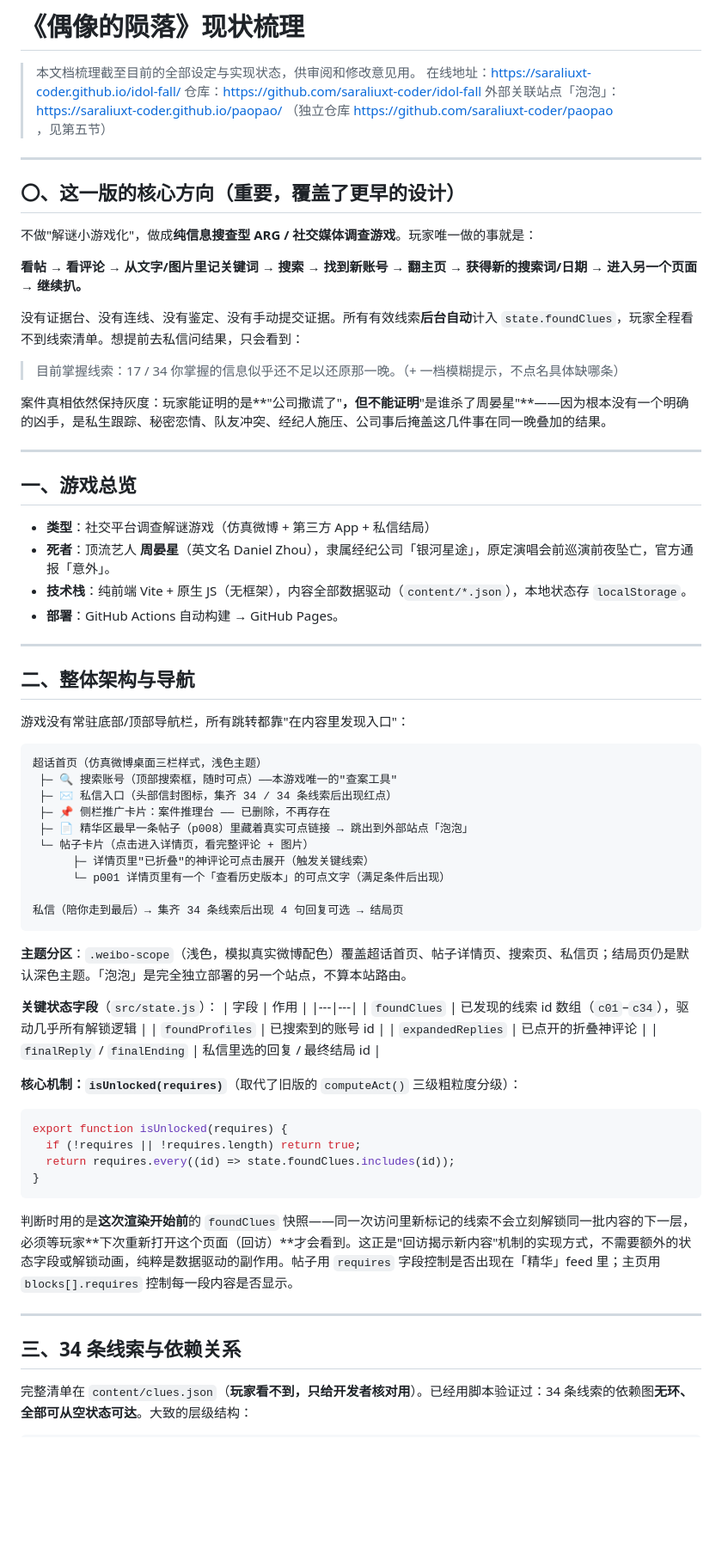
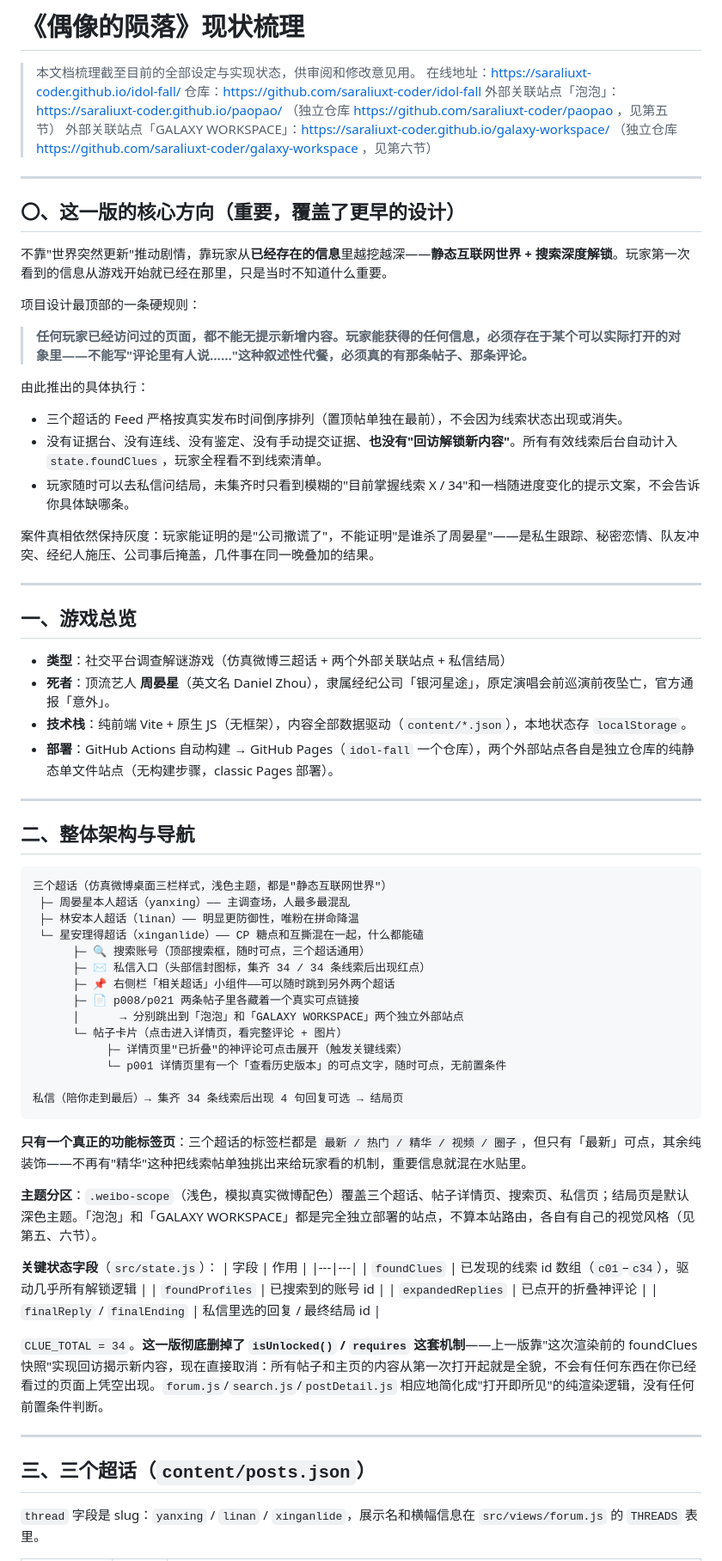
Before and after one commit to not-cAIp/idol-fall, a Markdown page: 游戏梳理.md, the part around one of its changes. Shown at 86% size. Rendered like a GitHub page; blank space fills up the shorter version.

````diff
--- a/游戏梳理.md
+++ b/游戏梳理.md
@@ -4,51 +4,59 @@
 > 在线地址：https://saraliuxt-coder.github.io/idol-fall/
 > 仓库：https://github.com/saraliuxt-coder/idol-fall
 > 外部关联站点「泡泡」：https://saraliuxt-coder.github.io/paopao/ （独立仓库 https://github.com/saraliuxt-coder/paopao ，见第五节）
+> 外部关联站点「GALAXY WORKSPACE」：https://saraliuxt-coder.github.io/galaxy-workspace/ （独立仓库 https://github.com/saraliuxt-coder/galaxy-workspace ，见第六节）
 
 ---
 
 ## 〇、这一版的核心方向（重要，覆盖了更早的设计）
 
-不做"解谜小游戏化"，做成**纯信息搜查型 ARG / 社交媒体调查游戏**。玩家唯一做的事就是：
+不靠"世界突然更新"推动剧情，靠玩家从**已经存在的信息**里越挖越深——**静态互联网世界 + 搜索深度解锁**。玩家第一次看到的信息从游戏开始就已经在那里，只是当时不知道什么重要。
 
-**看帖 → 看评论 → 从文字/图片里记关键词 → 搜索 → 找到新账号 → 翻主页 → 获得新的搜索词/日期 → 进入另一个页面 → 继续扒。**
+项目设计最顶部的一条硬规则：
 
-没有证据台、没有连线、没有鉴定、没有手动提交证据。所有有效线索**后台自动**计入 `state.foundClues`，玩家全程看不到线索清单。想提前去私信问结果，只会看到：
+> **任何玩家已经访问过的页面，都不能无提示新增内容。玩家能获得的任何信息，必须存在于某个可以实际打开的对象里——不能写"评论里有人说……"这种叙述性代餐，必须真的有那条帖子、那条评论。**
 
-> 目前掌握线索：17 / 34
-> 你掌握的信息似乎还不足以还原那一晚。（+ 一档模糊提示，不点名具体缺哪条）
+由此推出的具体执行：
 
-案件真相依然保持灰度：玩家能证明的是**"公司撒谎了"**，但不能证明**"是谁杀了周晏星"**——因为根本没有一个明确的凶手，是私生跟踪、秘密恋情、队友冲突、经纪人施压、公司事后掩盖这几件事在同一晚叠加的结果。
+- 三个超话的 Feed 严格按真实发布时间倒序排列（置顶帖单独在最前），不会因为线索状态出现或消失。
+- 没有证据台、没有连线、没有鉴定、没有手动提交证据、**也没有"回访解锁新内容"**。所有有效线索后台自动计入 `state.foundClues`，玩家全程看不到线索清单。
+- 玩家随时可以去私信问结局，未集齐时只看到模糊的"目前掌握线索 X / 34"和一档随进度变化的提示文案，不会告诉你具体缺哪条。
+
+案件真相依然保持灰度：玩家能证明的是"公司撒谎了"，不能证明"是谁杀了周晏星"——是私生跟踪、秘密恋情、队友冲突、经纪人施压、公司事后掩盖，几件事在同一晚叠加的结果。
 
 ---
 
 ## 一、游戏总览
 
-- **类型**：社交平台调查解谜游戏（仿真微博 + 第三方 App + 私信结局）
+- **类型**：社交平台调查解谜游戏（仿真微博三超话 + 两个外部关联站点 + 私信结局）
 - **死者**：顶流艺人 **周晏星**（英文名 Daniel Zhou），隶属经纪公司「银河星途」，原定演唱会前巡演前夜坠亡，官方通报「意外」。
 - **技术栈**：纯前端 Vite + 原生 JS（无框架），内容全部数据驱动（`content/*.json`），本地状态存 `localStorage`。
-- **部署**：GitHub Actions 自动构建 → GitHub Pages。
+- **部署**：GitHub Actions 自动构建 → GitHub Pages（`idol-fall` 一个仓库），两个外部站点各自是独立仓库的纯静态单文件站点（无构建步骤，classic Pages 部署）。
 
 ---
 
 ## 二、整体架构与导航
 
-游戏没有常驻底部/顶部导航栏，所有跳转都靠"在内容里发现入口"：
-
 ```
-超话首页（仿真微博桌面三栏样式，浅色主题）
- ├─ 🔍 搜索账号（顶部搜索框，随时可点）——本游戏唯一的"查案工具"
- ├─ ✉️ 私信入口（头部信封图标，集齐 34 / 34 条线索后出现红点）
- ├─ 📌 侧栏推广卡片：案件推理台 —— 已删除，不再存在
- ├─ 📄 精华区最早一条帖子（p008）里藏着真实可点链接 → 跳出到外部站点「泡泡」
- └─ 帖子卡片（点击进入详情页，看完整评论 + 图片）
-      ├─ 详情页里"已折叠"的神评论可点击展开（触发关键线索）
-      └─ p001 详情页里有一个「查看历史版本」的可点文字（满足条件后出现）
+三个超话（仿真微博桌面三栏样式，浅色主题，都是"静态互联网世界"）
+ ├─ 周晏星本人超话（yanxing）—— 主调查场，人最多最混乱
+ ├─ 林安本人超话（linan）—— 明显更防御性，唯粉在拼命降温
+ └─ 星安理得超话（xinganlide）—— CP 糖点和互撕混在一起，什么都能磕
+      ├─ 🔍 搜索账号（顶部搜索框，随时可点，三个超话通用）
+      ├─ ✉️ 私信入口（头部信封图标，集齐 34 / 34 条线索后出现红点）
+      ├─ 📌 右侧栏「相关超话」小组件——可以随时跳到另外两个超话
+      ├─ 📄 p008/p021 两条帖子里各藏着一个真实可点链接
+      │      → 分别跳出到「泡泡」和「GALAXY WORKSPACE」两个独立外部站点
+      └─ 帖子卡片（点击进入详情页，看完整评论 + 图片）
+           ├─ 详情页里"已折叠"的神评论可点击展开（触发关键线索）
+           └─ p001 详情页里有一个「查看历史版本」的可点文字，随时可点，无前置条件
 
 私信（陪你走到最后）→ 集齐 34 条线索后出现 4 句回复可选 → 结局页
 ```
 
-**主题分区**：`.weibo-scope`（浅色，模拟真实微博配色）覆盖超话首页、帖子详情页、搜索页、私信页；结局页仍是默认深色主题。「泡泡」是完全独立部署的另一个站点，不算本站路由。
+**只有一个真正的功能标签页**：三个超话的标签栏都是 `最新 / 热门 / 精华 / 视频 / 圈子`，但只有「最新」可点，其余纯装饰——不再有"精华"这种把线索帖单独挑出来给玩家看的机制，重要信息就混在水贴里。
+
+**主题分区**：`.weibo-scope`（浅色，模拟真实微博配色）覆盖三个超话、帖子详情页、搜索页、私信页；结局页是默认深色主题。「泡泡」和「GALAXY WORKSPACE」都是完全独立部署的站点，不算本站路由，各自有自己的视觉风格（见第五、六节）。
 
 **关键状态字段**（`src/state.js`）：
 | 字段 | 作用 |
@@ -58,18 +66,11 @@
 | `expandedReplies` | 已点开的折叠神评论 |
 | `finalReply` / `finalEnding` | 私信里选的回复 / 最终结局 id |
 
-**核心机制：`isUnlocked(requires)`**（取代了旧版的 `computeAct()` 三级粗粒度分级）：
-```js
-export function isUnlocked(requires) {
-  if (!requires || !requires.length) return true;
-  return requires.every((id) => state.foundClues.includes(id));
-}
-```
-判断时用的是**这次渲染开始前**的 `foundClues` 快照——同一次访问里新标记的线索不会立刻解锁同一批内容的下一层，必须等玩家**下次重新打开这个页面（回访）**才会看到。这正是"回访揭示新内容"机制的实现方式，不需要额外的状态字段或解锁动画，纯粹是数据驱动的副作用。帖子用 `requires` 字段控制是否出现在「精华」feed 里；主页用 `blocks[].requires` 控制每一段内容是否显示。
+`CLUE_TOTAL = 34`。**这一版彻底删掉了 `isUnlocked()` / `requires` 这套机制**——上一版靠"这次渲染前的 foundClues 快照"实现回访揭示新内容，现在直接取消：所有帖子和主页的内容从第一次打开起就是全貌，不会有任何东西在你已经看过的页面上凭空出现。`forum.js`/`search.js`/`postDetail.js` 相应地简化成"打开即所见"的纯渲染逻辑，没有任何前置条件判断。
 
 ---
 
-## 三、34 条线索与依赖关系
+## 三、三个超话（`content/posts.json`）
 
-完整清单在 `content/clues.json`（**玩家看不到，只给开发者核对用**）。已经用脚本验证过：34 条线索的依赖图**无环、全部可从空状态可达**。大致的层级结构：
+`thread` 字段是 slug：`yanxing` / `linan` / `xinganlide`，展示名和横幅信息在 `src/views/forum.js` 的 `THREADS` 表里。
 
````
Also changed, not shown: other parts of 游戏梳理.md (+82 -89 lines), 破案流程.md (+84 -70 lines).
